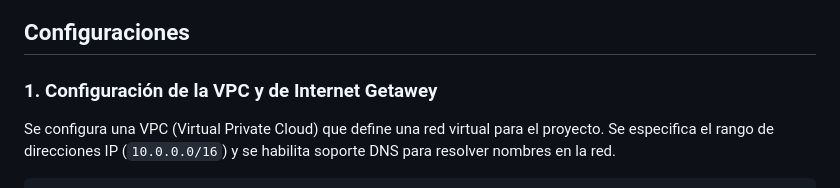
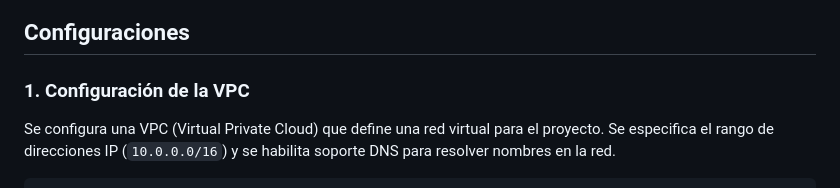
Before and after one commit to Leamonfranco/aws_yellow_project, a Markdown page: README.md, the part around the change. GitHub-like rendering.

````diff
--- a/README.md
+++ b/README.md
@@ -25,7 +25,7 @@ Realización del despliegue de una aplicación web con alta disponibilidad en AW
 
 ## Configuraciones
 
-### 1. Configuración de la VPC y de Internet Getawey
+### 1. Configuración de la VPC
 Se configura una VPC (Virtual Private Cloud) que define una red virtual para el proyecto. Se especifica el rango de direcciones IP (`10.0.0.0/16`) y se habilita soporte DNS para resolver nombres en la red.
 ```
 LabVPC:
````
